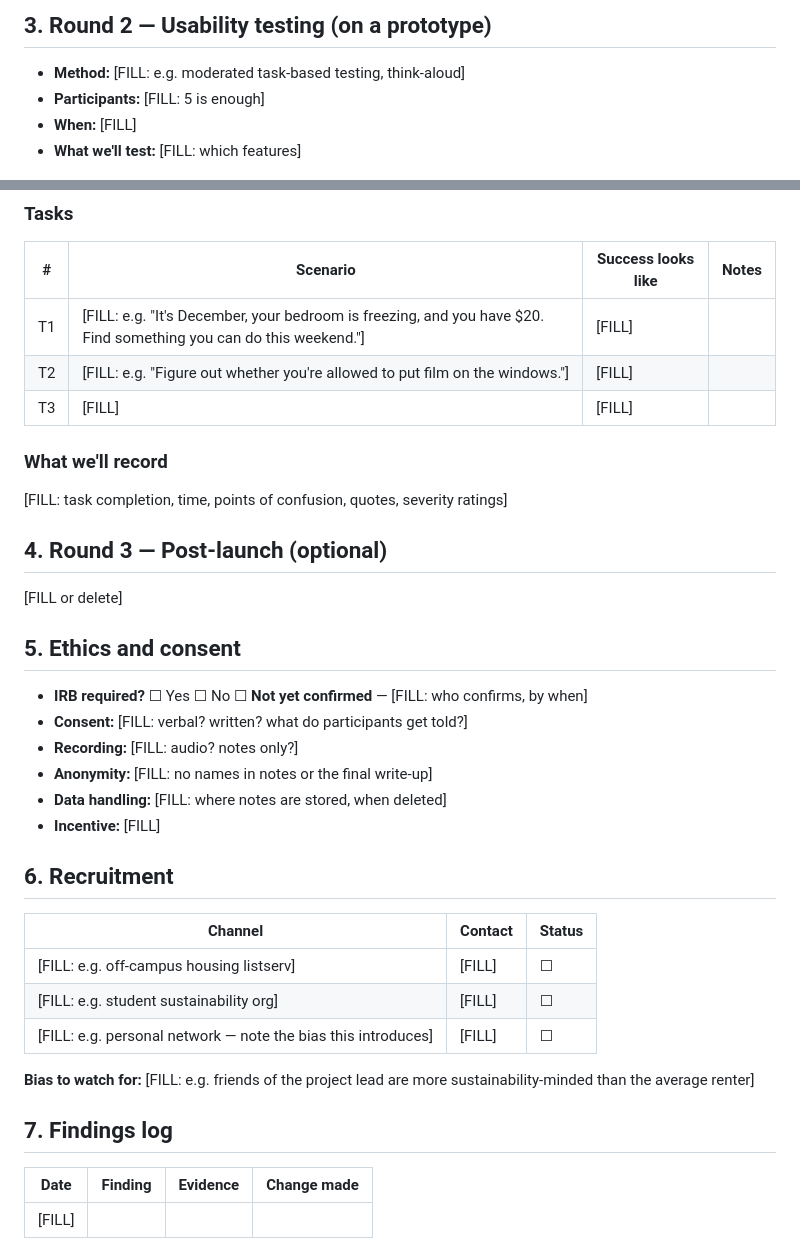
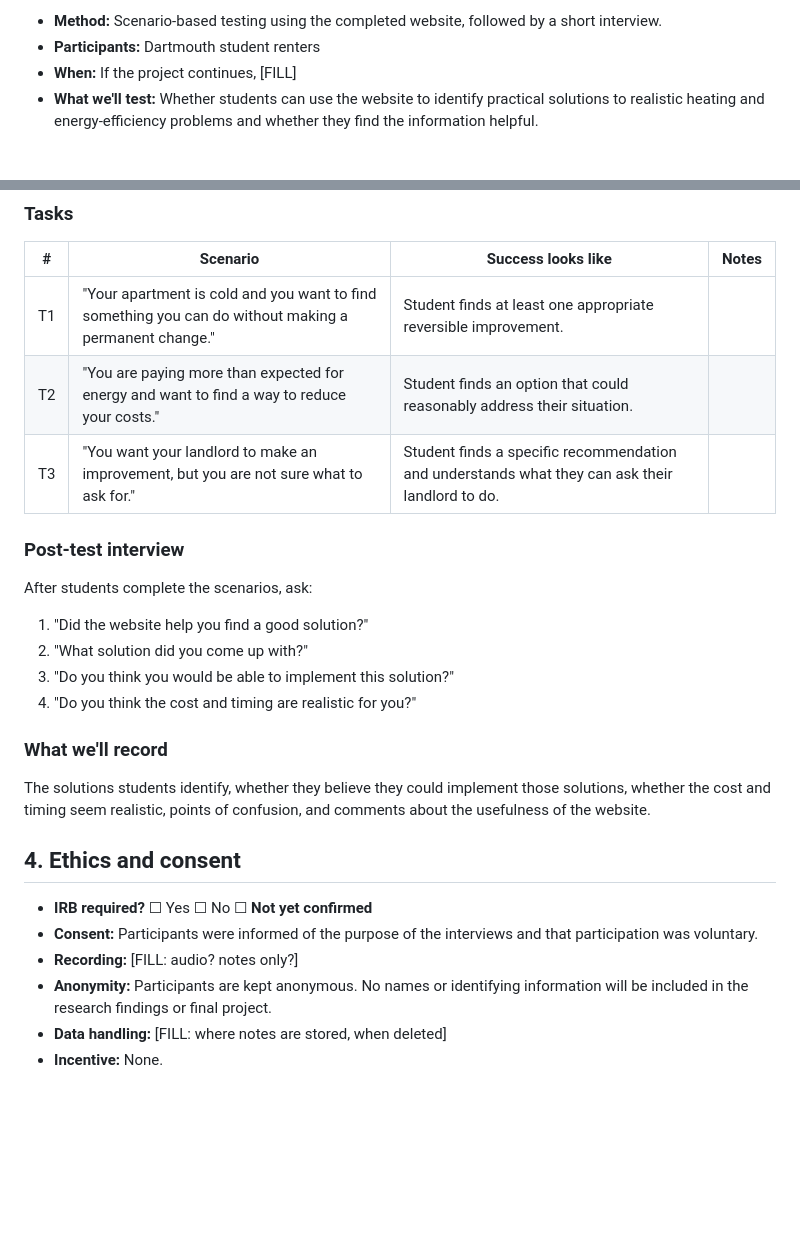
Before and after one commit to meganklu/rental-energy-hanover, a Markdown page: docs/research-plan.md, 2 parts joined by grey strips. Rendered like a GitHub page; blank space fills up the shorter version.

```diff
--- a/docs/research-plan.md
+++ b/docs/research-plan.md
@@ -60,13 +47,8 @@ content-strategy.md §3 that nobody raised."]
 
-
-## 3. Round 2 — Usability testing (on a prototype)
-
-
-- **Method:** [FILL: e.g. moderated task-based testing, think-aloud]
-- **Participants:** [FILL: 5 is enough]
-- **When:** [FILL]
-- **What we'll test:** [FILL: which features]
-
+- **Method:** Scenario-based testing using the completed website, followed by a short interview.
+- **Participants:** Dartmouth student renters
+- **When:** If the project continues, [FILL]
+- **What we'll test:** Whether students can use the website to identify practical solutions to realistic heating and energy-efficiency problems and whether they find the information helpful.
 
 ### Tasks
 
@@ -77,58 +55,27 @@ content-strategy.md §3 that nobody raised."]
 | # | Scenario | Success looks like | Notes |
 |---|---|---|---|
-| T1 | [FILL: e.g. "It's December, your bedroom is freezing, and you have $20. Find something you can do this weekend."] | [FILL] | |
-| T2 | [FILL: e.g. "Figure out whether you're allowed to put film on the windows."] | [FILL] | |
-| T3 | [FILL] | [FILL] | |
+| T1 | "Your apartment is cold and you want to find something you can do without making a permanent change." | Student finds at least one appropriate reversible improvement. | |
+| T2 | "You are paying more than expected for energy and want to find a way to reduce your costs." | Student finds an option that could reasonably address their situation. | |
+| T3 | "You want your landlord to make an improvement, but you are not sure what to ask for." | Student finds a specific recommendation and understands what they can ask their landlord to do. | |
 
+### Post-test interview
+
+After students complete the scenarios, ask:
+
+1. "Did the website help you find a good solution?"
+2. "What solution did you come up with?"
+3. "Do you think you would be able to implement this solution?"
+4. "Do you think the cost and timing are realistic for you?"
 
 ### What we'll record
 
+The solutions students identify, whether they believe they could implement those solutions, whether the cost and timing seem realistic, points of confusion, and comments about the usefulness of the website.
 
-[FILL: task completion, time, points of confusion, quotes, severity ratings]
+## 4. Ethics and consent
 
-
-## 4. Round 3 — Post-launch (optional)
-
-
-[FILL or delete]
-
-
-## 5. Ethics and consent
-
-
-<!-- GUIDANCE: Check with your advisor whether this needs IRB review. For informal usability
-    testing on a class project it usually doesn't, but "usually" is not "definitely" —
-    confirm before you recruit, not after. -->
-
-
-- **IRB required?** ☐ Yes ☐ No ☐ **Not yet confirmed** — [FILL: who confirms, by when]
-- **Consent:** [FILL: verbal? written? what do participants get told?]
+- **IRB required?** ☐ Yes ☐ No ☐ **Not yet confirmed**
+- **Consent:** Participants were informed of the purpose of the interviews and that participation was voluntary.
 - **Recording:** [FILL: audio? notes only?]
-- **Anonymity:** [FILL: no names in notes or the final write-up]
+- **Anonymity:** Participants are kept anonymous. No names or identifying information will be included in the research findings or final project.
 - **Data handling:** [FILL: where notes are stored, when deleted]
-- **Incentive:** [FILL]
-
-
-## 6. Recruitment
-
-
-| Channel | Contact | Status |
-|---|---|---|
-| [FILL: e.g. off-campus housing listserv] | [FILL] | ☐ |
-| [FILL: e.g. student sustainability org] | [FILL] | ☐ |
-| [FILL: e.g. personal network — note the bias this introduces] | [FILL] | ☐ |
-
-
-**Bias to watch for:** [FILL: e.g. friends of the project lead are more sustainability-minded
-than the average renter]
-
-
-## 7. Findings log
-
-
-<!-- GUIDANCE: Add rows as you learn things. Link each to the change it caused. -->
-
-
-| Date | Finding | Evidence | Change made |
-|---|---|---|---|
-| [FILL] | | | |
+- **Incentive:** None.
```
Also changed, not shown: other parts of docs/research-plan.md (+28 -45 lines).
